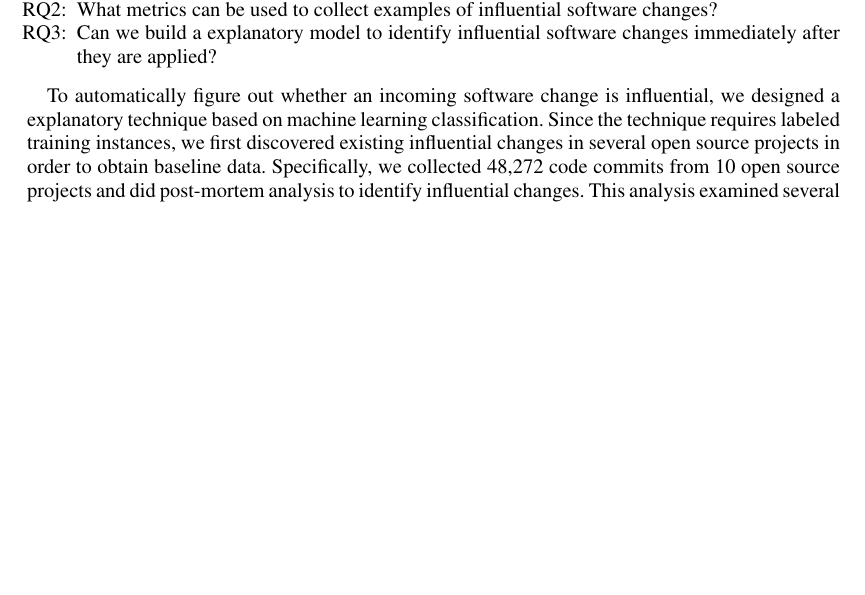
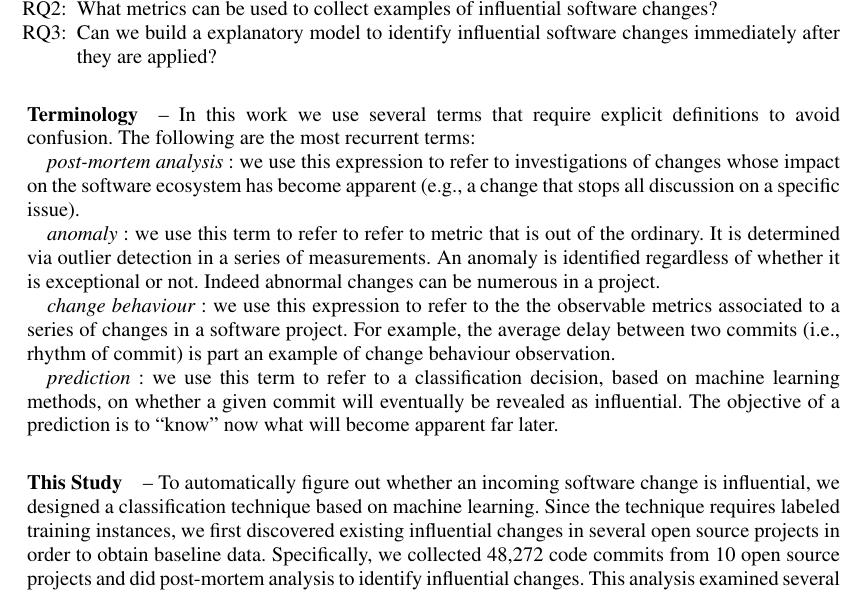
Before and after one commit to darkrsw/Influential-Changes, a LaTeX document (00-main.tex, which reads 01-intro.tex): part of page 3 of 25, cut so that both start at the same text, the shorter picture padded with empty space. Compiled offline with pdfLaTeX.

Commit message:
Done answering R2.2

```diff
--- a/01-intro.tex
+++ b/01-intro.tex
@@ -112,8 +112,19 @@ We recognize that these definitions are not exhaustive for identifying all chang
 % for predicting defects~\cite{herzig_predicting_2013} and identifying
 % causal-effect relations from version histories~\cite{herzig_mining_2011}.
 
-To automatically figure out whether an incoming software change is influential, we
-designed a explanatory technique based on machine learning classification. Since
+\paragraph*{\bf Terminology} -- In this work we use several terms that require explicit definitions to avoid confusion. The following are the most recurrent terms:
+
+{\em post-mortem analysis} : we use this expression to refer to investigations of changes whose impact on the software ecosystem has become apparent (e.g., a change that stops all discussion on a specific issue).
+
+{\em anomaly} : we use this term to refer to refer to metric that is out of the ordinary. It is determined via outlier detection in a series of measurements. An anomaly is identified regardless of whether it is exceptional or not. Indeed abnormal changes can be numerous in a project.
+
+{\em change behaviour} : we use this expression to refer to the the observable metrics associated to a series of changes in a software project. For example, the average delay between two commits (i.e., rhythm of commit) is part an example of change behaviour observation.
+
+{\em prediction} : we use this term to refer to a classification decision, based on machine learning methods, on whether a given commit will eventually be revealed as influential. The objective of a prediction is to ``know'' now what will become apparent far later.
+
+
+\paragraph*{\bf This Study} -- To automatically figure out whether an incoming software change is influential, we
+designed a classification technique based on machine learning. Since
 the technique requires labeled training instances, we first discovered existing
 influential changes in several open source projects in order to obtain baseline
 data. Specifically, we collected \numChanges code commits from \numSubjects open source projects and did
```
